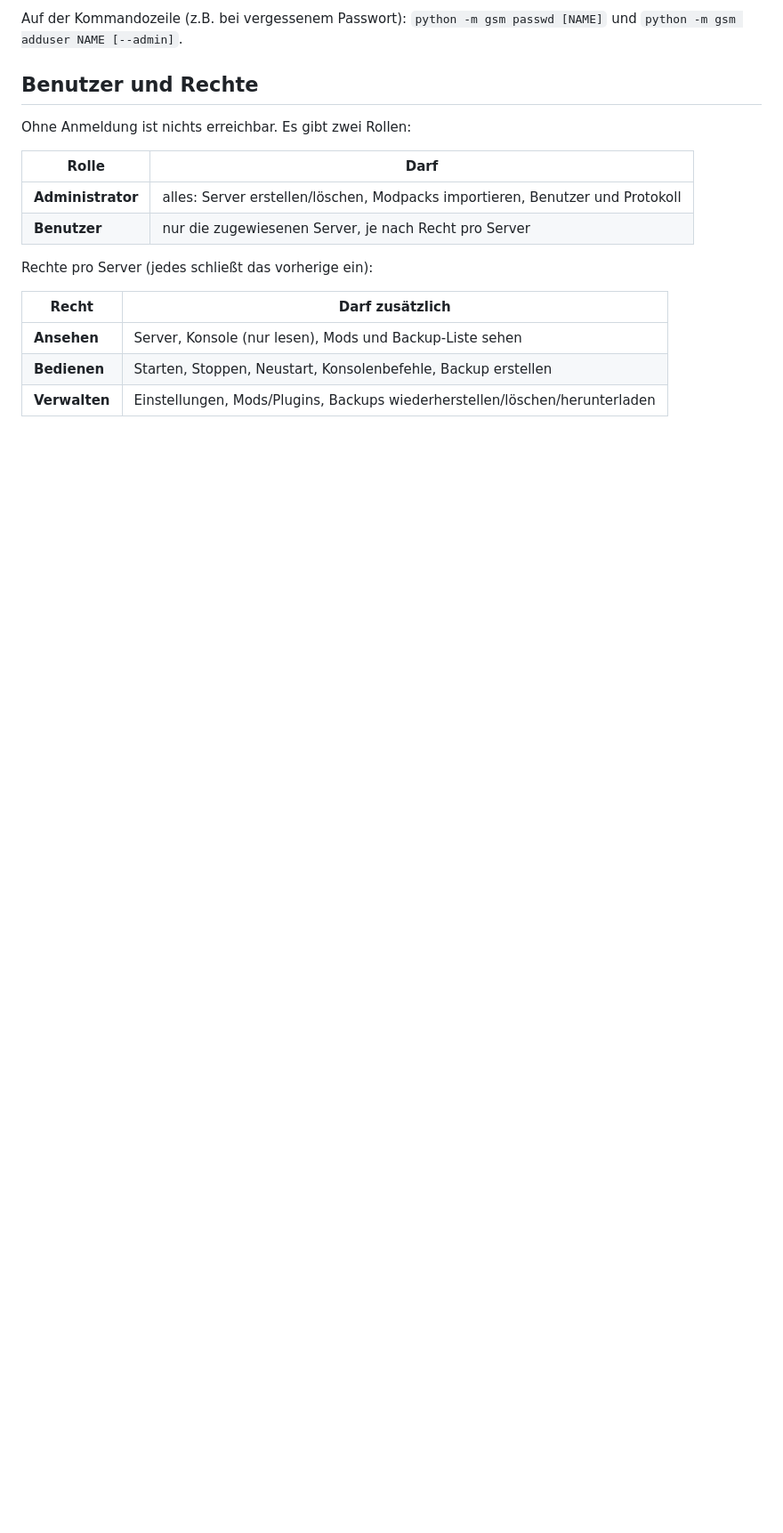
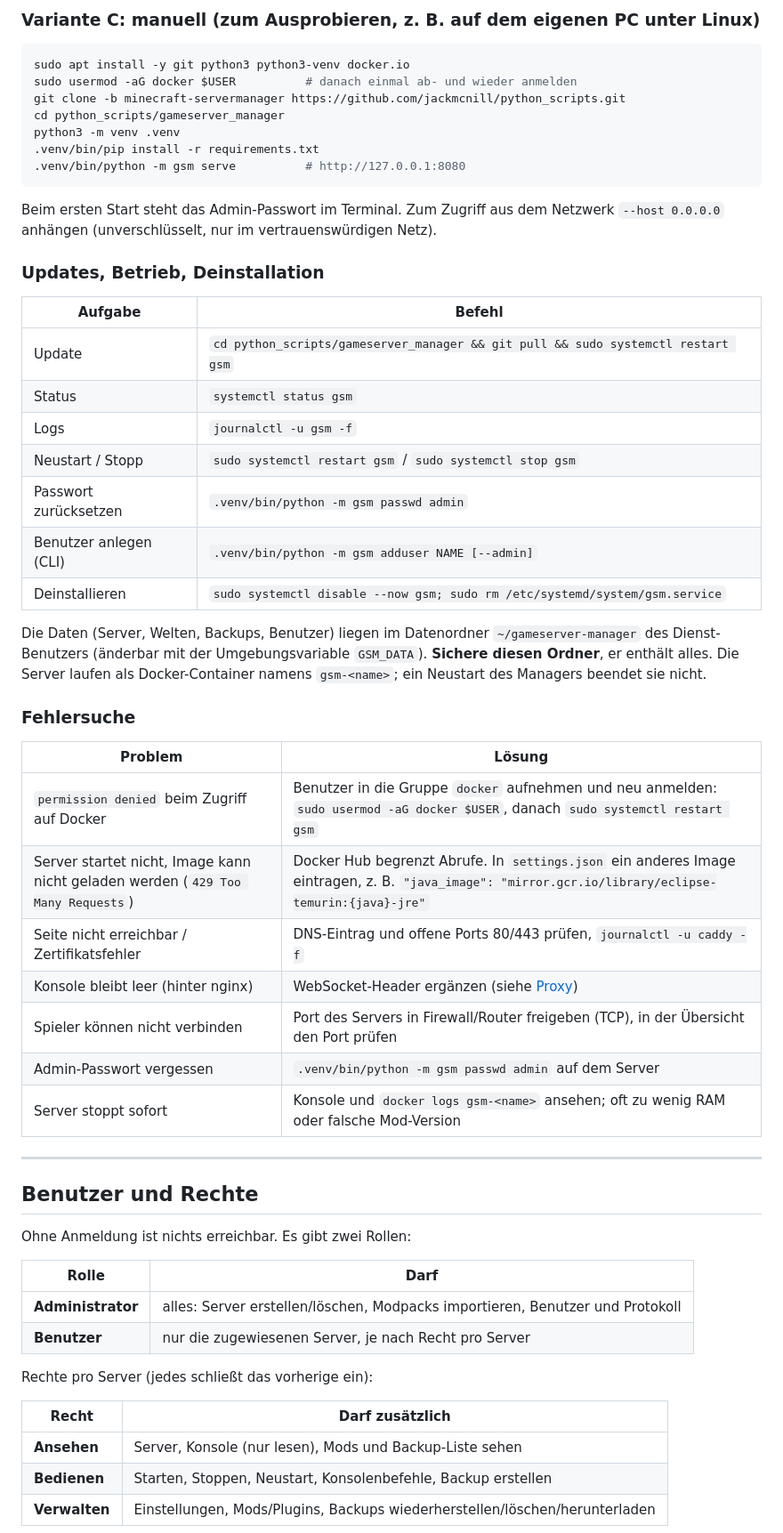
Before and after one commit to jackmcnill/python_scripts, a Markdown page: gameserver_manager/README.md, the part around one of its changes. Shown at 89% size. GitHub-like rendering; blank space fills up the shorter version.

````diff
--- a/gameserver_manager/README.md
+++ b/gameserver_manager/README.md
@@ -37,6 +84,48 @@ Beim ersten Start wird der Administrator `admin` mit einem Zufallspasswort angel
 
-Auf der Kommandozeile (z.B. bei vergessenem Passwort):
-`python -m gsm passwd [NAME]` und `python -m gsm adduser NAME [--admin]`.
+### Variante C: manuell (zum Ausprobieren, z. B. auf dem eigenen PC unter Linux)
+
+```bash
+sudo apt install -y git python3 python3-venv docker.io
+sudo usermod -aG docker $USER          # danach einmal ab- und wieder anmelden
+git clone -b minecraft-servermanager https://github.com/jackmcnill/python_scripts.git
+cd python_scripts/gameserver_manager
+python3 -m venv .venv
+.venv/bin/pip install -r requirements.txt
+.venv/bin/python -m gsm serve          # http://127.0.0.1:8080
+```
+
+Beim ersten Start steht das Admin-Passwort im Terminal. Zum Zugriff aus dem Netzwerk `--host 0.0.0.0`
+anhängen (unverschlüsselt, nur im vertrauenswürdigen Netz).
+
+### Updates, Betrieb, Deinstallation
+
+| Aufgabe | Befehl |
+|---|---|
+| Update | `cd python_scripts/gameserver_manager && git pull && sudo systemctl restart gsm` |
+| Status | `systemctl status gsm` |
+| Logs | `journalctl -u gsm -f` |
+| Neustart / Stopp | `sudo systemctl restart gsm` / `sudo systemctl stop gsm` |
+| Passwort zurücksetzen | `.venv/bin/python -m gsm passwd admin` |
+| Benutzer anlegen (CLI) | `.venv/bin/python -m gsm adduser NAME [--admin]` |
+| Deinstallieren | `sudo systemctl disable --now gsm; sudo rm /etc/systemd/system/gsm.service` |
+
+Die Daten (Server, Welten, Backups, Benutzer) liegen im Datenordner `~/gameserver-manager` des Dienst-Benutzers
+(änderbar mit der Umgebungsvariable `GSM_DATA`). **Sichere diesen Ordner**, er enthält alles. Die Server laufen
+als Docker-Container namens `gsm-<name>`; ein Neustart des Managers beendet sie nicht.
+
+### Fehlersuche
+
+| Problem | Lösung |
+|---|---|
+| `permission denied` beim Zugriff auf Docker | Benutzer in die Gruppe `docker` aufnehmen und neu anmelden: `sudo usermod -aG docker $USER`, danach `sudo systemctl restart gsm` |
+| Server startet nicht, Image kann nicht geladen werden (`429 Too Many Requests`) | Docker Hub begrenzt Abrufe. In `settings.json` ein anderes Image eintragen, z. B. `"java_image": "mirror.gcr.io/library/eclipse-temurin:{java}-jre"` |
+| Seite nicht erreichbar / Zertifikatsfehler | DNS-Eintrag und offene Ports 80/443 prüfen, `journalctl -u caddy -f` |
+| Konsole bleibt leer (hinter nginx) | WebSocket-Header ergänzen (siehe [Proxy](#reverse-proxy-und-https)) |
+| Spieler können nicht verbinden | Port des Servers in Firewall/Router freigeben (TCP), in der Übersicht den Port prüfen |
+| Admin-Passwort vergessen | `.venv/bin/python -m gsm passwd admin` auf dem Server |
+| Server stoppt sofort | Konsole und `docker logs gsm-<name>` ansehen; oft zu wenig RAM oder falsche Mod-Version |
+
+---
 
 ## Benutzer und Rechte
 
````
Also changed, not shown: other parts of gameserver_manager/README.md (+84 -58 lines), gameserver_manager/STATUS.md (added, +145 -0 lines).
